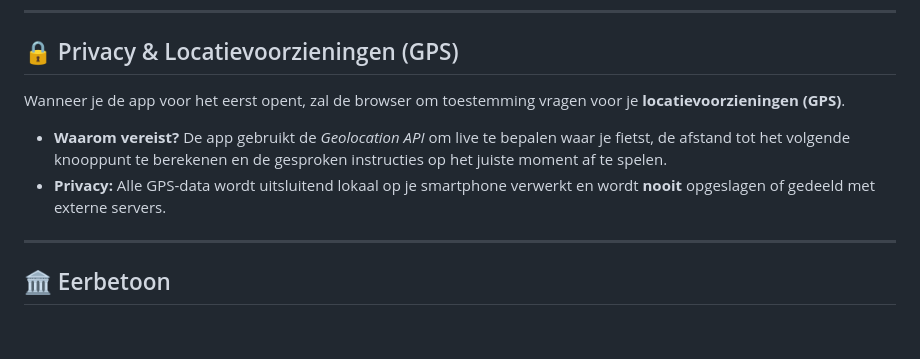
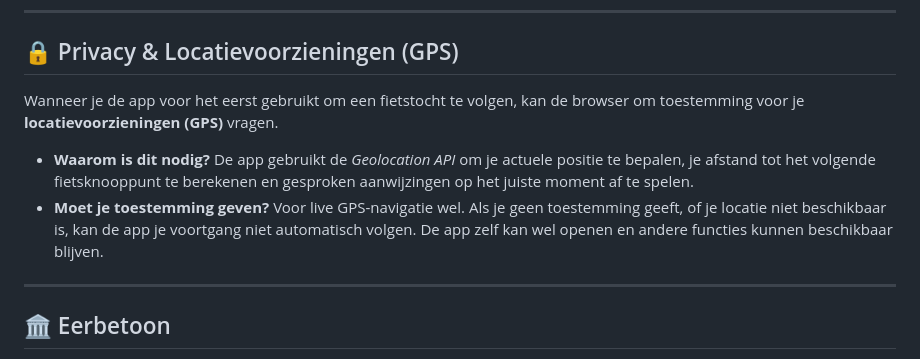
Before and after one commit to Verony-makesIT/fiets-knooppunten-app, a Markdown page: README.md, the part around the change. Rendered like a GitHub page; blank space fills up the shorter version.

```diff
--- a/README.md
+++ b/README.md
@@ -50,10 +50,10 @@ De app is live te gebruiken via GitHub Pages:
 
 ## 🔒 Privacy & Locatievoorzieningen (GPS)
 
-Wanneer je de app voor het eerst opent, zal de browser om toestemming vragen voor je **locatievoorzieningen (GPS)**.
+Wanneer je de app voor het eerst gebruikt om een fietstocht te volgen, kan de browser om toestemming voor je **locatievoorzieningen (GPS)** vragen.
 
-* **Waarom vereist?** De app gebruikt de *Geolocation API* om live te bepalen waar je fietst, de afstand tot het volgende knooppunt te berekenen en de gesproken instructies op het juiste moment af te spelen.
-* **Privacy:** Alle GPS-data wordt uitsluitend lokaal op je smartphone verwerkt en wordt **nooit** opgeslagen of gedeeld met externe servers.
+- **Waarom is dit nodig?** De app gebruikt de *Geolocation API* om je actuele positie te bepalen, je afstand tot het volgende fietsknooppunt te berekenen en gesproken aanwijzingen op het juiste moment af te spelen.
+- **Moet je toestemming geven?** Voor live GPS-navigatie wel. Als je geen toestemming geeft, of je locatie niet beschikbaar is, kan de app je voortgang niet automatisch volgen. De app zelf kan wel openen en andere functies kunnen beschikbaar blijven.
 
 ---
 
```
